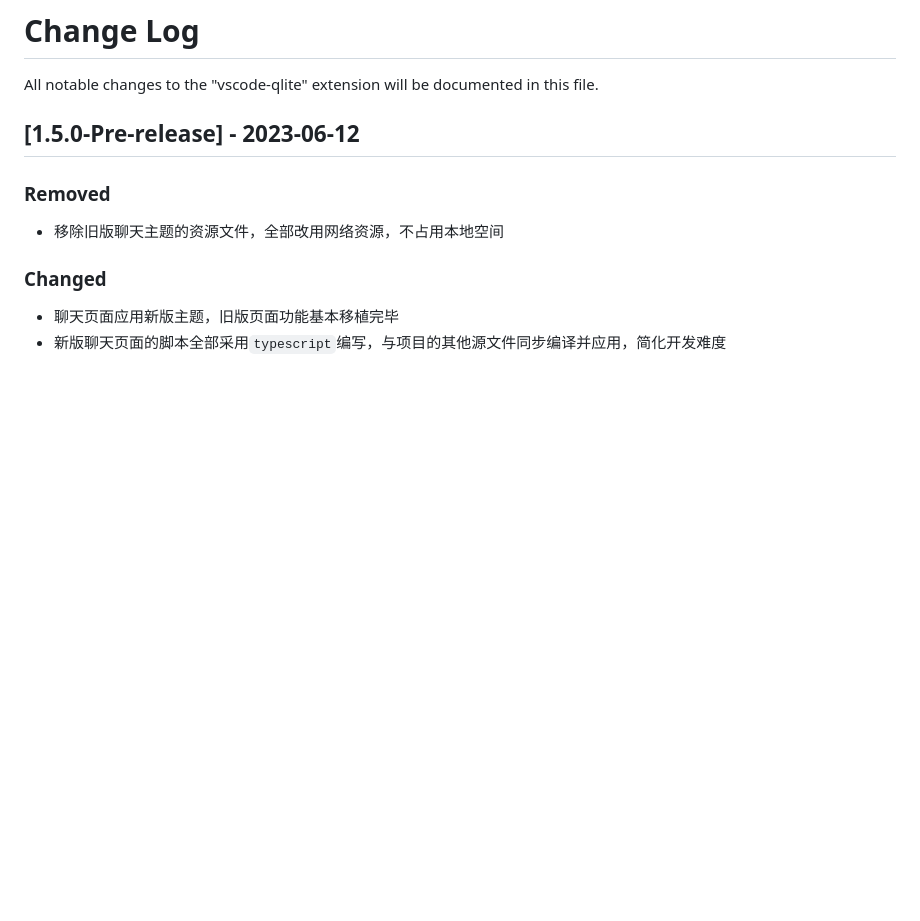
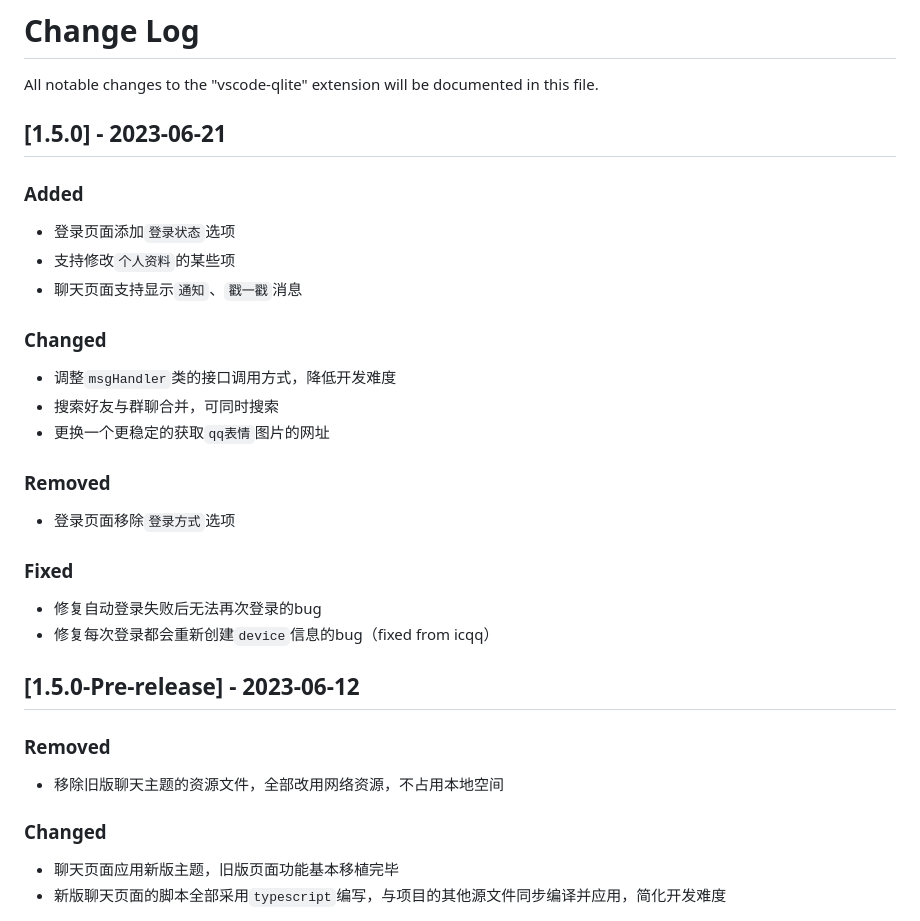
Before and after one commit to RainEffect/vscode-qlite, a Markdown page: CHANGELOG.md, the part around the change. Rendered like a GitHub page; blank space fills up the shorter version.

```diff
--- a/CHANGELOG.md
+++ b/CHANGELOG.md
@@ -1,6 +1,25 @@
 # Change Log
 
 All notable changes to the "vscode-qlite" extension will be documented in this file.
+
+## [1.5.0] - 2023-06-21
+
+### Added
+- 登录页面添加`登录状态`选项
+- 支持修改`个人资料`的某些项
+- 聊天页面支持显示`通知`、`戳一戳`消息
+
+### Changed
+- 调整`msgHandler`类的接口调用方式，降低开发难度
+- 搜索好友与群聊合并，可同时搜索
+- 更换一个更稳定的获取`qq表情`图片的网址
+
+### Removed
+- 登录页面移除`登录方式`选项
+
+### Fixed
+- 修复自动登录失败后无法再次登录的bug
+- 修复每次登录都会重新创建`device`信息的bug（fixed from icqq）
 
 ## [1.5.0-Pre-release] - 2023-06-12
 
```
